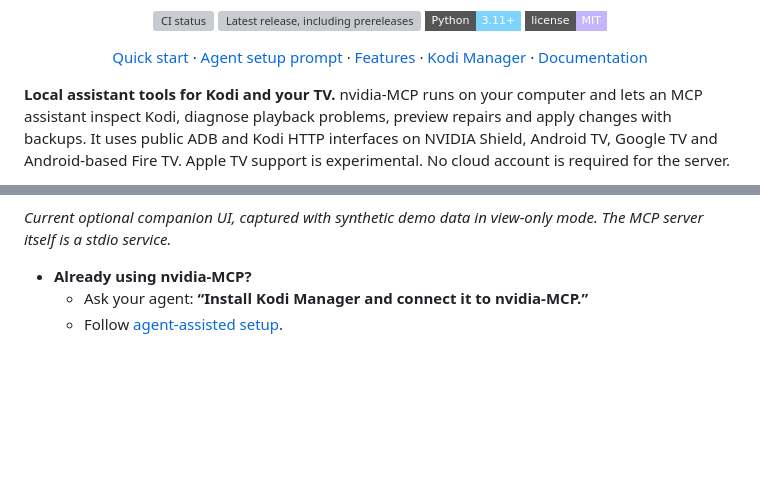
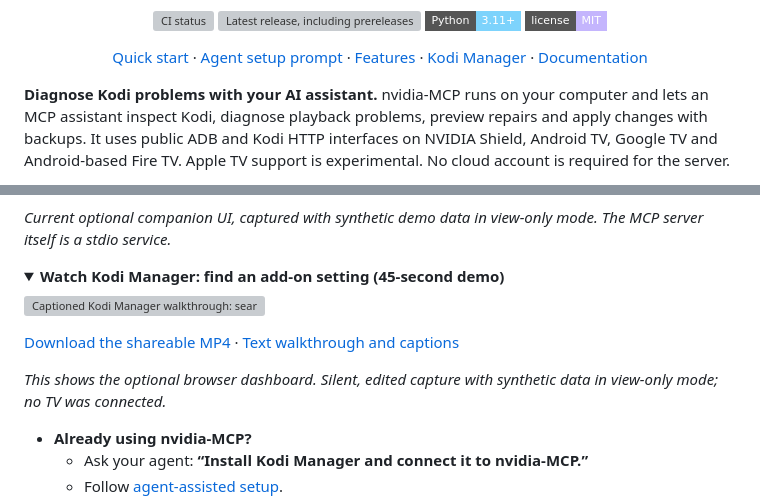
Before and after one commit to glasgowm148/nvidia-MCP, a Markdown page: README.md, 2 parts joined by grey strips. Rendered like a GitHub page; folded sections open; badges without logos; blank space fills up the shorter version; grey boxes are pictures that could not be loaded.

Commit message:
docs: show browser demo and clarify purpose

```diff
--- a/README.md
+++ b/README.md
@@ -17,7 +17,7 @@
   <a href="#documentation">Documentation</a>
 </p>
 
-**Local assistant tools for Kodi and your TV.** nvidia-MCP runs on your computer and lets an MCP
+**Diagnose Kodi problems with your AI assistant.** nvidia-MCP runs on your computer and lets an MCP
 assistant inspect Kodi, diagnose playback problems, preview repairs and apply changes with backups.
 It uses public ADB and Kodi HTTP interfaces on NVIDIA Shield, Android TV, Google TV and Android-based
 Fire TV. Apple TV support is experimental. No cloud account is required for the server.
@@ -155,6 +155,17 @@ live add-on settings, playback pipeline inspection and supported Bingie layout e
 
 *Current optional companion UI, captured with synthetic demo data in view-only mode. The MCP server itself is a stdio service.*
 
+<details>
+<summary><strong>Watch Kodi Manager: find an add-on setting (45-second demo)</strong></summary>
+
+![Captioned Kodi Manager walkthrough: search for quality, open the matching add-on and compare the saved value with its default](https://raw.githubusercontent.com/glasgowm148/kodi-manager/main/docs/media/settings-demo.gif)
+
+[Download the shareable MP4](https://github.com/glasgowm148/kodi-manager/blob/main/docs/media/settings-demo.mp4) · [Text walkthrough and captions](https://github.com/glasgowm148/kodi-manager/blob/main/docs/demo.md)
+
+*This shows the optional browser dashboard. Silent, edited capture with synthetic data in view-only mode; no TV was connected.*
+
+</details>
+
 - **Already using nvidia-MCP?**
   - Ask your agent: **“Install Kodi Manager and connect it to nvidia-MCP.”**
   - Follow [agent-assisted setup](docs/companion.md#ask-your-agent-to-install-kodi-manager).
```
